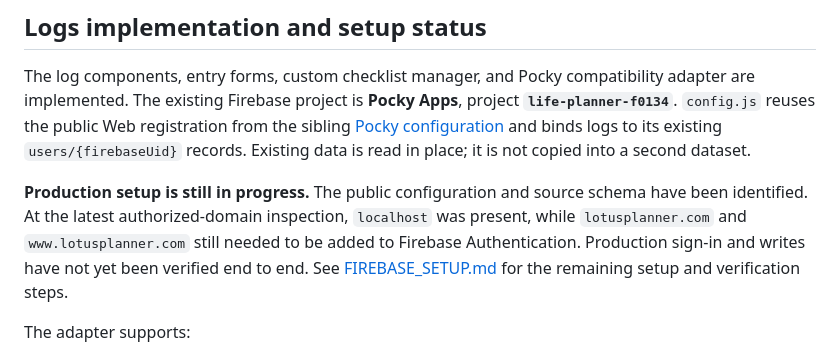
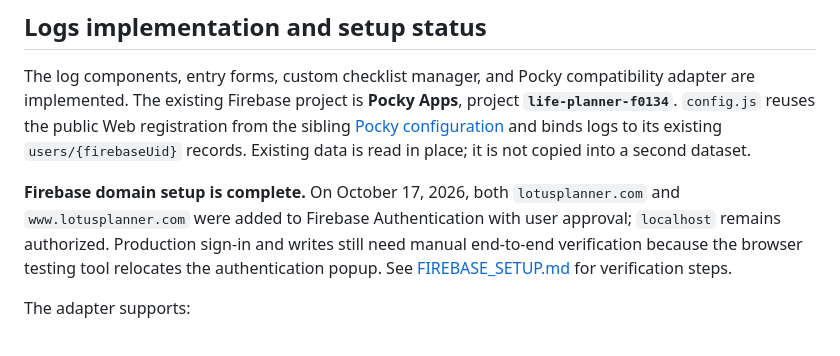
Before and after one commit to chenchungwan/LotusPlannerWebsite, a Markdown page: Web App/README.md, the part around the change. Rendered like a GitHub page.

Commit message:
Record authorized Lotus Firebase domains

```diff
--- a/Web App/README.md
+++ b/Web App/README.md
@@ -31,7 +31,7 @@ The searchable component library includes:
 
 The log components, entry forms, custom checklist manager, and Pocky compatibility adapter are implemented. The existing Firebase project is **Pocky Apps**, project **`life-planner-f0134`**. `config.js` reuses the public Web registration from the sibling [Pocky configuration](../../Pocky/public/firebase-config.js) and binds logs to its existing `users/{firebaseUid}` records. Existing data is read in place; it is not copied into a second dataset.
 
-**Production setup is still in progress.** The public configuration and source schema have been identified. At the latest authorized-domain inspection, `localhost` was present, while `lotusplanner.com` and `www.lotusplanner.com` still needed to be added to Firebase Authentication. Production sign-in and writes have not yet been verified end to end. See [FIREBASE_SETUP.md](FIREBASE_SETUP.md) for the remaining setup and verification steps.
+**Firebase domain setup is complete.** On October 17, 2026, both `lotusplanner.com` and `www.lotusplanner.com` were added to Firebase Authentication with user approval; `localhost` remains authorized. Production sign-in and writes still need manual end-to-end verification because the browser testing tool relocates the authentication popup. See [FIREBASE_SETUP.md](FIREBASE_SETUP.md) for verification steps.
 
 The adapter supports:
 
```
Also changed, not shown: Web App/ARCHITECTURE.md (+1 -1 lines), Web App/FIREBASE_SETUP.md (+4 -4 lines).
